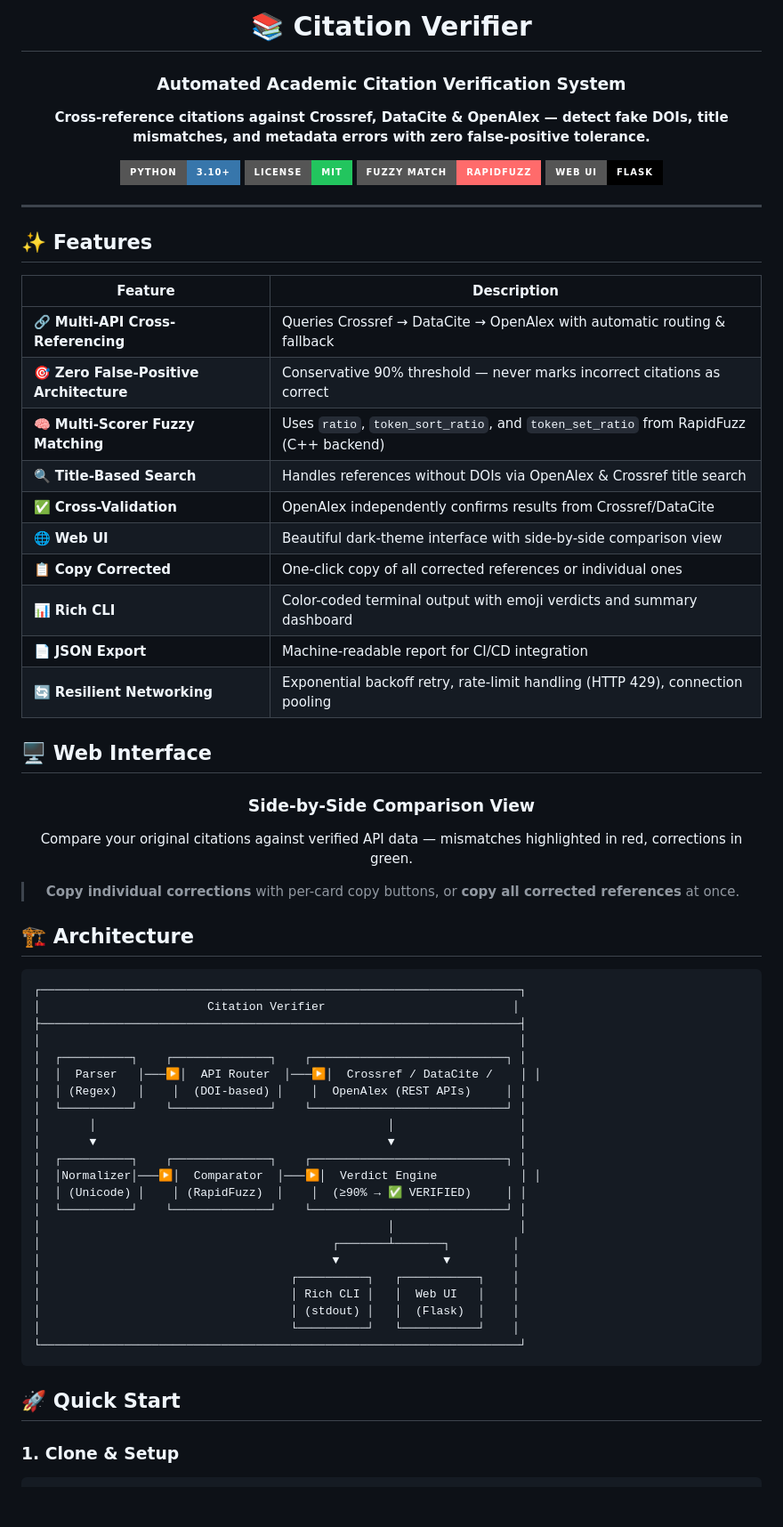
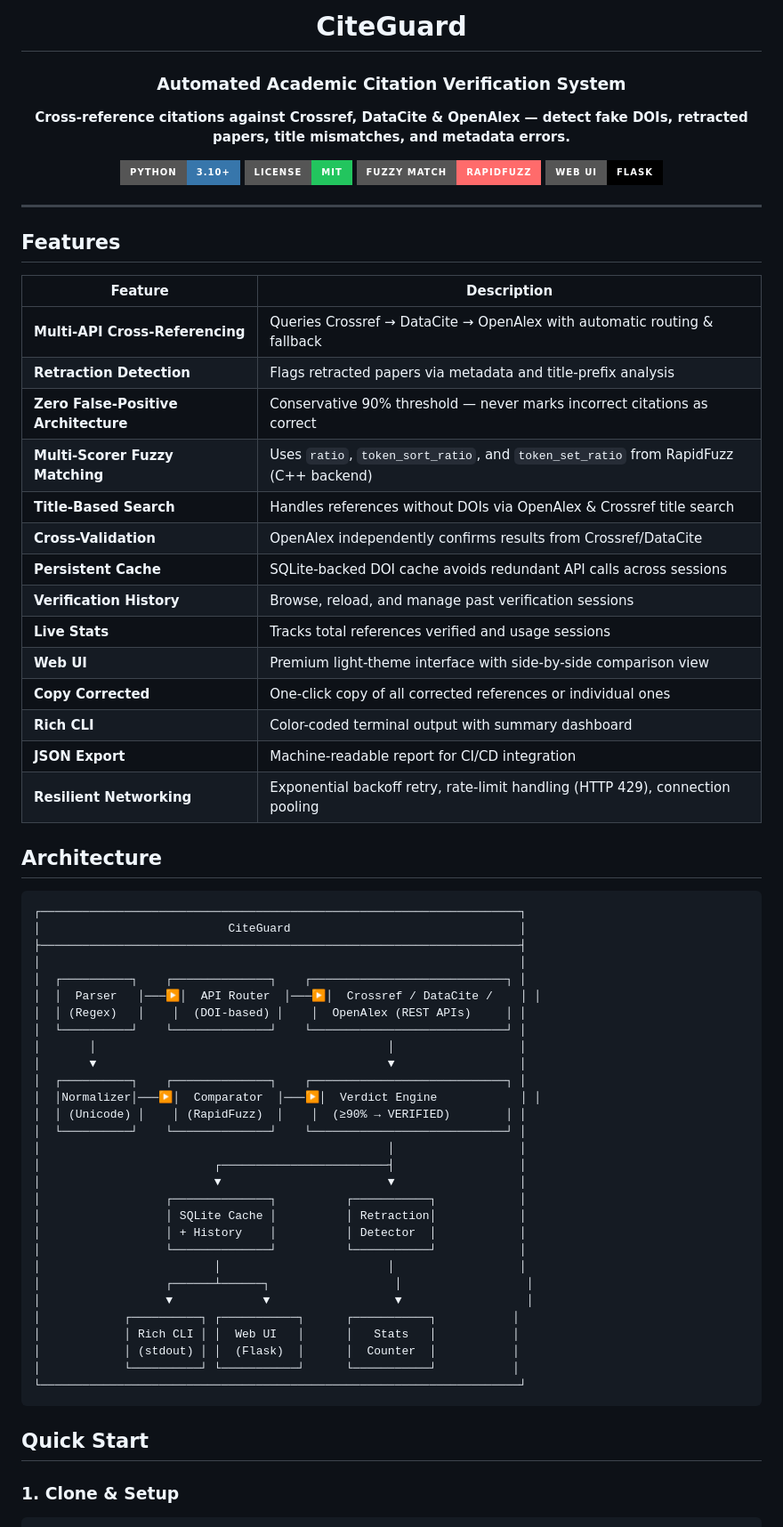
Before and after one commit to YCN-AFS/Citation-Verifier, a Markdown page: README.md, the part around one of its changes. Shown at 89% size. Rendered like a GitHub page; badges without logos; blank space fills up the shorter version.

````diff
--- a/README.md
+++ b/README.md
@@ -1,10 +1,10 @@
 <div align="center">
 
-# 📚 Citation Verifier
+# CiteGuard
 
 ### Automated Academic Citation Verification System
 
-**Cross-reference citations against Crossref, DataCite & OpenAlex — detect fake DOIs, title mismatches, and metadata errors with zero false-positive tolerance.**
+**Cross-reference citations against Crossref, DataCite & OpenAlex — detect fake DOIs, retracted papers, title mismatches, and metadata errors.**
 
 [![Python 3.10+](https://img.shields.io/badge/Python-3.10+-3776ab?style=for-the-badge&logo=python&logoColor=white)](https://python.org)
 [![License: MIT](https://img.shields.io/badge/License-MIT-22c55e?style=for-the-badge)](LICENSE)
@@ -15,38 +15,30 @@
 
 ---
 
-## ✨ Features
+## Features
 
 | Feature | Description |
 |---------|-------------|
-| 🔗 **Multi-API Cross-Referencing** | Queries Crossref → DataCite → OpenAlex with automatic routing & fallback |
-| 🎯 **Zero False-Positive Architecture** | Conservative 90% threshold — never marks incorrect citations as correct |
-| 🧠 **Multi-Scorer Fuzzy Matching** | Uses `ratio`, `token_sort_ratio`, and `token_set_ratio` from RapidFuzz (C++ backend) |
-| 🔍 **Title-Based Search** | Handles references without DOIs via OpenAlex & Crossref title search |
-| ✅ **Cross-Validation** | OpenAlex independently confirms results from Crossref/DataCite |
-| 🌐 **Web UI** | Beautiful dark-theme interface with side-by-side comparison view |
-| 📋 **Copy Corrected** | One-click copy of all corrected references or individual ones |
-| 📊 **Rich CLI** | Color-coded terminal output with emoji verdicts and summary dashboard |
-| 📄 **JSON Export** | Machine-readable report for CI/CD integration |
-| 🔄 **Resilient Networking** | Exponential backoff retry, rate-limit handling (HTTP 429), connection pooling |
+| **Multi-API Cross-Referencing** | Queries Crossref → DataCite → OpenAlex with automatic routing & fallback |
+| **Retraction Detection** | Flags retracted papers via metadata and title-prefix analysis |
+| **Zero False-Positive Architecture** | Conservative 90% threshold — never marks incorrect citations as correct |
+| **Multi-Scorer Fuzzy Matching** | Uses `ratio`, `token_sort_ratio`, and `token_set_ratio` from RapidFuzz (C++ backend) |
+| **Title-Based Search** | Handles references without DOIs via OpenAlex & Crossref title search |
+| **Cross-Validation** | OpenAlex independently confirms results from Crossref/DataCite |
+| **Persistent Cache** | SQLite-backed DOI cache avoids redundant API calls across sessions |
+| **Verification History** | Browse, reload, and manage past verification sessions |
+| **Live Stats** | Tracks total references verified and usage sessions |
+| **Web UI** | Premium light-theme interface with side-by-side comparison view |
+| **Copy Corrected** | One-click copy of all corrected references or individual ones |
+| **Rich CLI** | Color-coded terminal output with summary dashboard |
+| **JSON Export** | Machine-readable report for CI/CD integration |
+| **Resilient Networking** | Exponential backoff retry, rate-limit handling (HTTP 429), connection pooling |
 
-## 🖥️ Web Interface
-
-<div align="center">
-
-### Side-by-Side Comparison View
-
-Compare your original citations against verified API data — mismatches highlighted in red, corrections in green.
-
-> **Copy individual corrections** with per-card copy buttons, or **copy all corrected references** at once.
-
-</div>
-
-## 🏗️ Architecture
+## Architecture
 
 ```
 ┌─────────────────────────────────────────────────────────────────────┐
-│                        Citation Verifier                           │
+│                           CiteGuard                                 │
 ├─────────────────────────────────────────────────────────────────────┤
 │                                                                     │
 │  ┌──────────┐    ┌──────────────┐    ┌────────────────────────────┐ │
@@ -57,19 +49,26 @@ Compare your original citations against verified API data — mismatches highlig
 │       ▼                                          ▼                  │
 │  ┌──────────┐    ┌──────────────┐    ┌────────────────────────────┐ │
 │  │Normalizer│───▶│  Comparator  │───▶│  Verdict Engine            │ │
-│  │ (Unicode) │    │ (RapidFuzz)  │    │  (≥90% → ✅ VERIFIED)     │ │
+│  │ (Unicode) │    │ (RapidFuzz)  │    │  (≥90% → VERIFIED)        │ │
 │  └──────────┘    └──────────────┘    └────────────────────────────┘ │
 │                                                  │                  │
-│                                          ┌───────┴───────┐         │
-│                                          ▼               ▼         │
-│                                    ┌──────────┐   ┌───────────┐    │
-│                                    │ Rich CLI │   │  Web UI   │    │
-│                                    │ (stdout) │   │  (Flask)  │    │
-│                                    └──────────┘   └───────────┘    │
+│                         ┌────────────────────────┤                  │
+│                         ▼                        ▼                  │
+│                  ┌──────────────┐          ┌───────────┐            │
+│                  │ SQLite Cache │          │ Retraction│            │
+│                  │ + History    │          │ Detector  │            │
+│                  └──────────────┘          └───────────┘            │
+│                         │                        │                  │
+│                  ┌──────┴──────┐                  │                  │
+│                  ▼             ▼                  ▼                  │
+│            ┌──────────┐ ┌───────────┐      ┌───────────┐           │
+│            │ Rich CLI │ │  Web UI   │      │   Stats   │           │
+│            │ (stdout) │ │  (Flask)  │      │  Counter  │           │
+│            └──────────┘ └───────────┘      └───────────┘           │
 └─────────────────────────────────────────────────────────────────────┘
 ```
 
-## 🚀 Quick Start
+## Quick Start
 
 ### 1. Clone & Setup
 
````
Also changed, not shown: other parts of README.md (+46 -69 lines).
